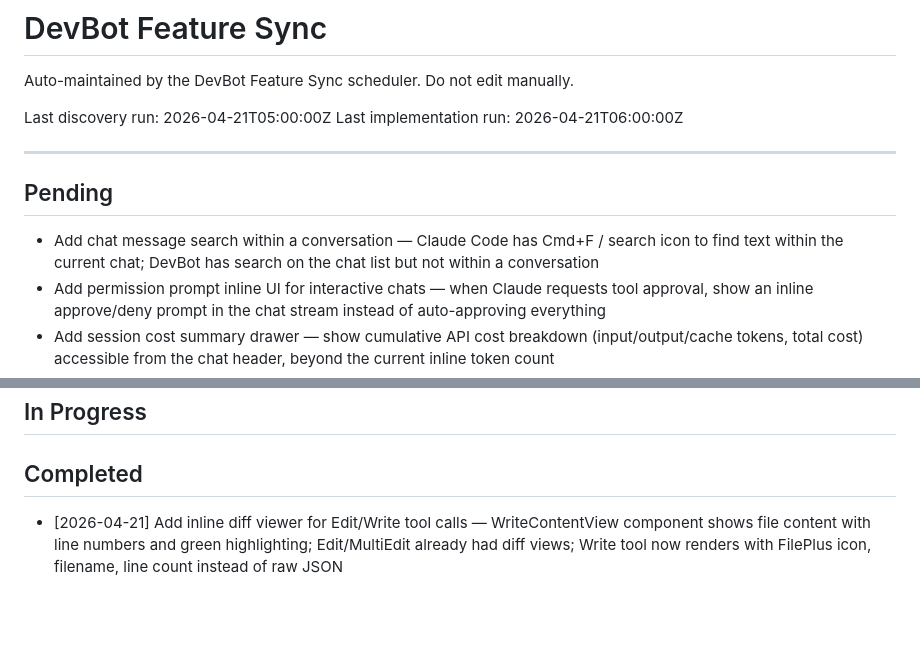
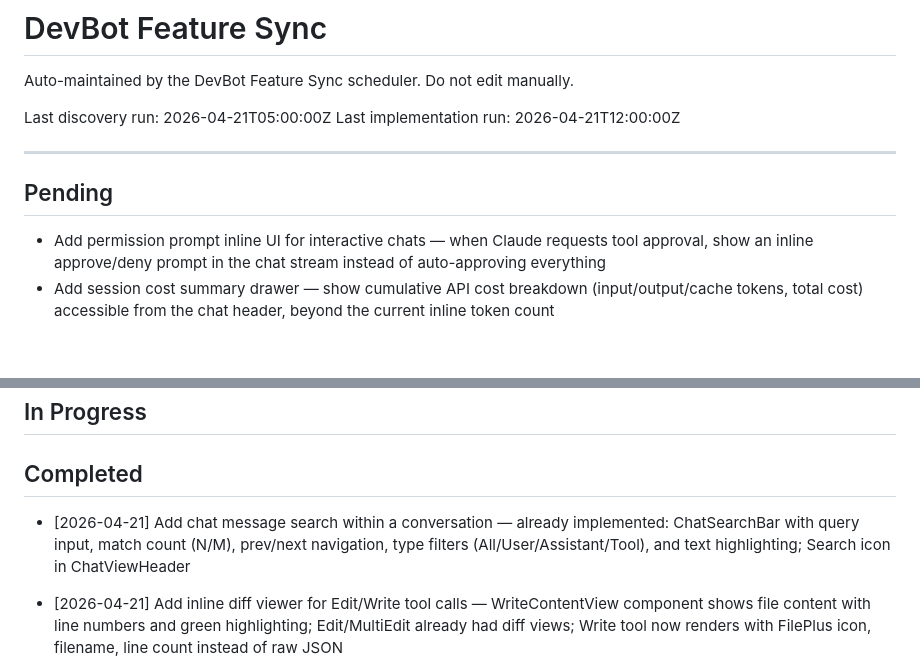
Before and after one commit to allsetlabs/devbot, a Markdown page: DEVBOT_FEATURE_SYNC.md, 2 parts joined by grey strips. GitHub-like rendering; blank space fills up the shorter version.

Commit message:
chore(devbot): feature sync — chat message search already implemented
Co-Authored-By: Claude Opus 4.6 <noreply@anthropic.com>

```diff
--- a/DEVBOT_FEATURE_SYNC.md
+++ b/DEVBOT_FEATURE_SYNC.md
@@ -3,12 +3,11 @@
 Auto-maintained by the DevBot Feature Sync scheduler. Do not edit manually.
 
 Last discovery run: 2026-04-21T05:00:00Z
-Last implementation run: 2026-04-21T06:00:00Z
+Last implementation run: 2026-04-21T12:00:00Z
 
 ---
 
 ## Pending
-- Add chat message search within a conversation — Claude Code has Cmd+F / search icon to find text within the current chat; DevBot has search on the chat list but not within a conversation
 - Add permission prompt inline UI for interactive chats — when Claude requests tool approval, show an inline approve/deny prompt in the chat stream instead of auto-approving everything
 - Add session cost summary drawer — show cumulative API cost breakdown (input/output/cache tokens, total cost) accessible from the chat header, beyond the current inline token count
 - Fix model selector drawer text overlap — ChatModelSwitcherDrawer shows garbled/overlapping pricing text on Claude Sonnet row ("$1TM out") and truncated descriptions; needs proper text wrapping and layout
@@ -21,6 +20,7 @@ Last implementation run: 2026-04-21T06:00:00Z
 
 ## Completed
 
+- [2026-04-21] Add chat message search within a conversation — already implemented: ChatSearchBar with query input, match count (N/M), prev/next navigation, type filters (All/User/Assistant/Tool), and text highlighting; Search icon in ChatViewHeader
 - [2026-04-21] Add inline diff viewer for Edit/Write tool calls — WriteContentView component shows file content with line numbers and green highlighting; Edit/MultiEdit already had diff views; Write tool now renders with FilePlus icon, filename, line count instead of raw JSON
 - [2026-04-20] Add message retry/regenerate button — RotateCcw icon on last assistant message action bar; passes onRetry to lastAssistantIndex in MessageList
 - [2026-04-20] Fix Dashboard "NaNd ago" bug — formatRelativeTime now guards against null/undefined/invalid date strings
```
